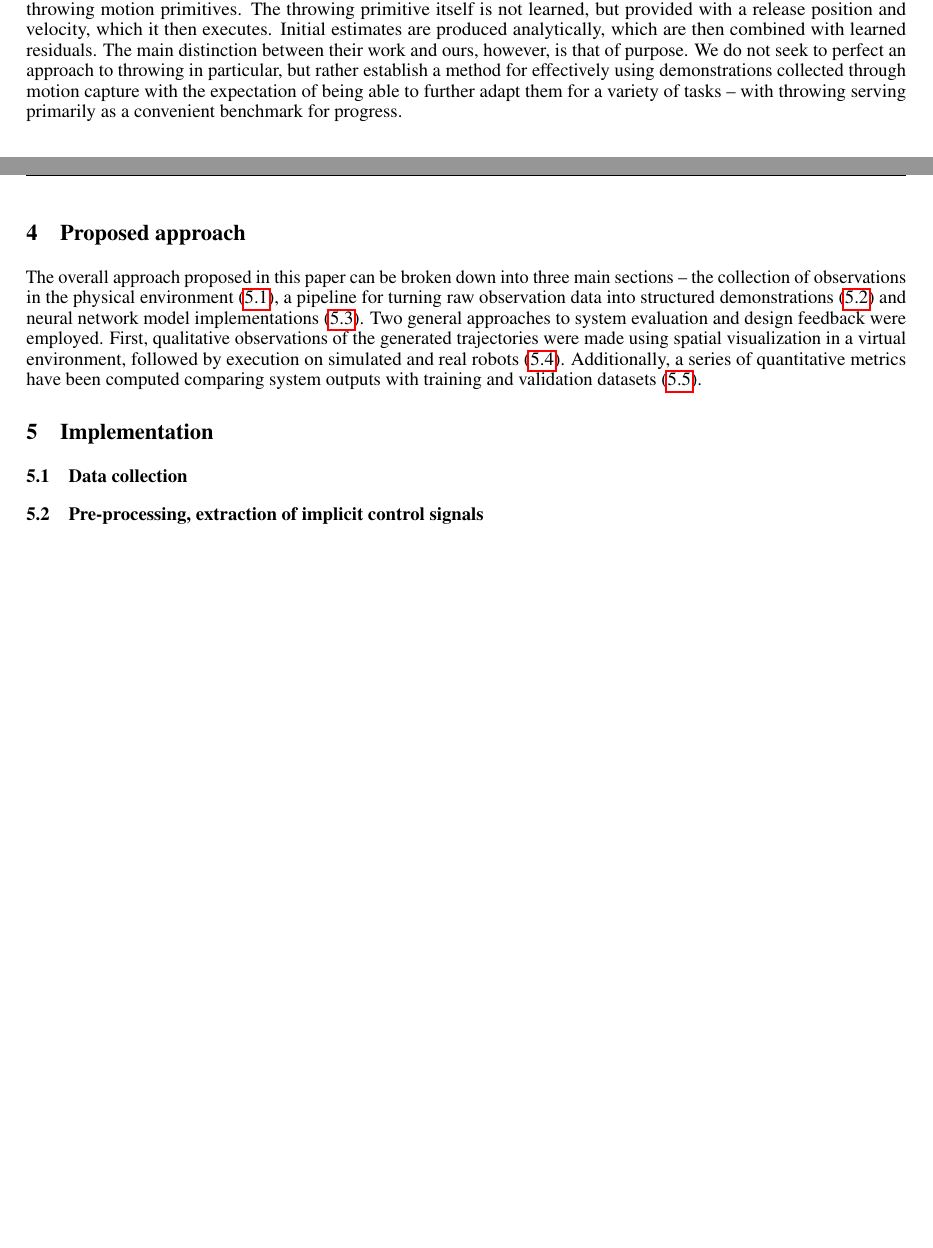
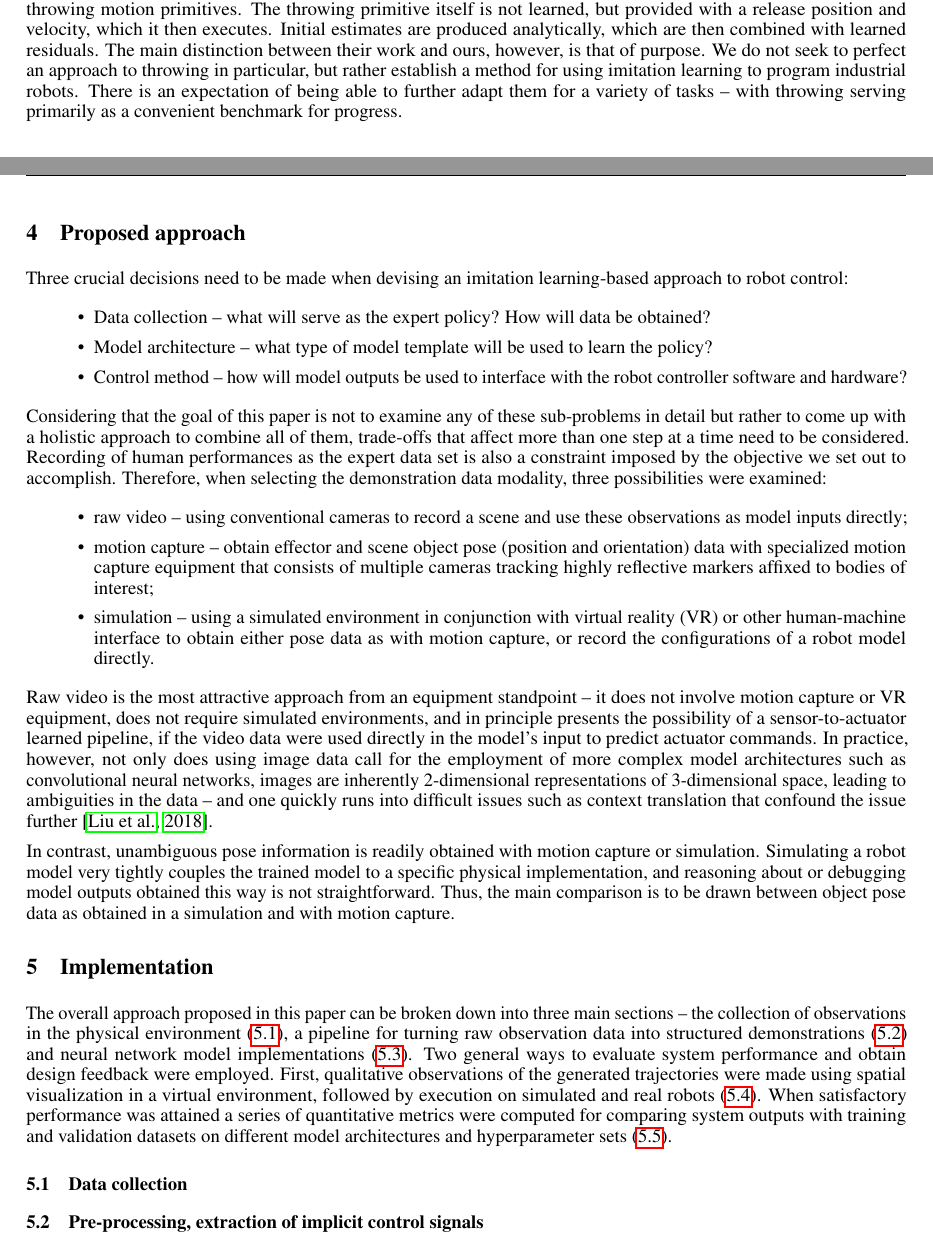
Before and after one commit to peteris-racinskis/masters, a LaTeX paper (tex-arxiv/article.tex): two parts of pages 3 and 4 of 5 before the commit and two parts of pages 3 and 4 of 6 after it, joined at a grey line, cut so that both start at the same text, the shorter picture padded with empty space. Compiled offline with pdfLaTeX.

Commit message:
start writing approach

```diff
--- a/tex-arxiv/article.tex
+++ b/tex-arxiv/article.tex
@@ -114,15 +114,33 @@ Perhaps the most promising results, however, come from the sequence modelling do
 
 When it comes to the use of motion capture data, previous work in the robotics and imitation learning corner is quite sparse, possibly due to the costly and specialized nature of the equipment involved. One previously considered direction has been the use of consumer-grade motion tracking equipment for collecting demonstrations \citep{jha2017imitation}. Unlike our work, they employ a single, relatively inexpensive sensor unit to generate the motion tracking data, and the main focus of the work is on accurate extraction of the demonstrations rather than modelling and extrapolation -- which is left as something of an afterthought, with cluster and k-nearest interpolation methods used for inference. Outside the imitation learning space, related work has been done in human motion modelling utilizing RNNs trained on motion capture data \citep{Fragkiadaki_2015_ICCV}. The main difference between research in this direction and our work lies in the fact that we are looking for ways to translate human motion into paths taken by a robot, and do not consider the human kinematic model. Additionally, we place an emphasis on extracting particular implicit signals such as release timing and desired target coordinates.
 
-Meanwhile, optimal execution of object throwing tasks has been previously studied in a reinforcement learning context, such as with \emph{TossingBot} \citep{zeng2020tossingbot}. Their approach is radically different from ours, in that it utilizes a reinforcement learning policy to predict a set of grasp and throw parameters. These serve as inputs for grasping and throwing motion primitives. The throwing primitive itself is not learned, but provided with a release position and velocity, which it then executes. Initial estimates are produced analytically, which are then combined with learned residuals. The main distinction between their work and ours, however, is that of purpose. We do not seek to perfect an approach to throwing in particular, but rather establish a method for effectively using demonstrations collected through motion capture with the expectation of being able to further adapt them for a variety of tasks -- with throwing serving primarily as a convenient benchmark for progress.
+Meanwhile, optimal execution of object throwing tasks has been previously studied in a reinforcement learning context, such as with \emph{TossingBot} \citep{zeng2020tossingbot}. Their approach is radically different from ours, in that it utilizes a reinforcement learning policy to predict a set of grasp and throw parameters. These serve as inputs for grasping and throwing motion primitives. The throwing primitive itself is not learned, but provided with a release position and velocity, which it then executes. Initial estimates are produced analytically, which are then combined with learned residuals. The main distinction between their work and ours, however, is that of purpose. We do not seek to perfect an approach to throwing in particular, but rather establish a method for using imitation learning to program industrial robots. There is an expectation of being able to further adapt them for a variety of tasks -- with throwing serving primarily as a convenient benchmark for progress.
 
 \section{Proposed approach}
+\label{sec:approach}
 
-The overall approach proposed in this paper can be broken down into three main sections -- the collection of observations in the physical environment (\ref{sec:collection}), a pipeline for turning raw observation data into structured demonstrations (\ref{sec:preprocess}) and neural network model implementations (\ref{sec:models}). Two general approaches to system evaluation and design feedback were employed. First, qualitative observations of the generated trajectories were made using spatial visualization in a virtual environment, followed by execution on simulated and real robots (\ref{sec:exec}). Additionally, a series of quantitative metrics have been computed comparing system outputs with training and validation datasets (\ref{sec:eval}).
+Three crucial decisions need to be made when devising an imitation learning-based approach to robot control:
+\begin{itemize}
+	\item Data collection -- what will serve as the expert policy? How will data be obtained?
+	\item Model architecture -- what type of model template will be used to learn the policy?
+	\item Control method -- how will model outputs be used to interface with the robot controller software and hardware?
+\end{itemize}
+
+Considering that the goal of this paper is not to examine any of these sub-problems in detail but rather to come up with a holistic approach to combine all of them, trade-offs that affect more than one step at a time need to be considered. Recording of human performances as the expert data set is also a constraint imposed by the objective we set out to accomplish. Therefore, when selecting the demonstration data modality, three possibilities were examined:
+\begin{itemize}
+	\item raw video -- using conventional cameras to record a scene and use these observations as model inputs directly;
+	\item motion capture -- obtain effector and scene object pose (position and orientation) data with specialized motion capture equipment that consists of multiple cameras tracking highly reflective markers affixed to bodies of interest;
+	\item simulation -- using a simulated environment in conjunction with virtual reality (VR) or other human-machine interface to obtain either pose data as with motion capture, or record the configurations of a robot model directly.
+\end{itemize}
+
+Raw video is the most attractive approach from an equipment standpoint -- it does not involve motion capture or VR equipment, does not require simulated environments, and in principle presents the possibility of a sensor-to-actuator learned pipeline, if the video data were used directly in the model's input to predict actuator commands. In practice, however, not only does using image data call for the employment of more complex model architectures such as convolutional neural networks, images are inherently 2-dimensional representations of 3-dimensional space, leading to ambiguities in the data -- and one quickly runs into difficult issues such as context translation that confound the issue further \citep{liu2018imitation}.
+
+In contrast, unambiguous pose information is readily obtained with motion capture or simulation. Simulating a robot model very tightly couples the trained model to a specific physical implementation, and reasoning about or debugging model outputs obtained this way is not straightforward. Thus, the main comparison is to be drawn between object pose data as obtained in a simulation and with motion capture.
 
 \section{Implementation}
 \label{sec:materials}
 
+The overall approach proposed in this paper can be broken down into three main sections -- the collection of observations in the physical environment (\ref{sec:collection}), a pipeline for turning raw observation data into structured demonstrations (\ref{sec:preprocess}) and neural network model implementations (\ref{sec:models}). Two general ways to evaluate system performance and obtain design feedback were employed. First, qualitative observations of the generated trajectories were made using spatial visualization in a virtual environment, followed by execution on simulated and real robots (\ref{sec:exec}). When satisfactory performance was attained a series of quantitative metrics were computed for comparing system outputs with training and validation datasets on different model architectures and hyperparameter sets (\ref{sec:eval}).
 
 \subsection{Data collection}
 \label{sec:collection}
```
Also changed, not shown: tex-arxiv/article.pdf.
